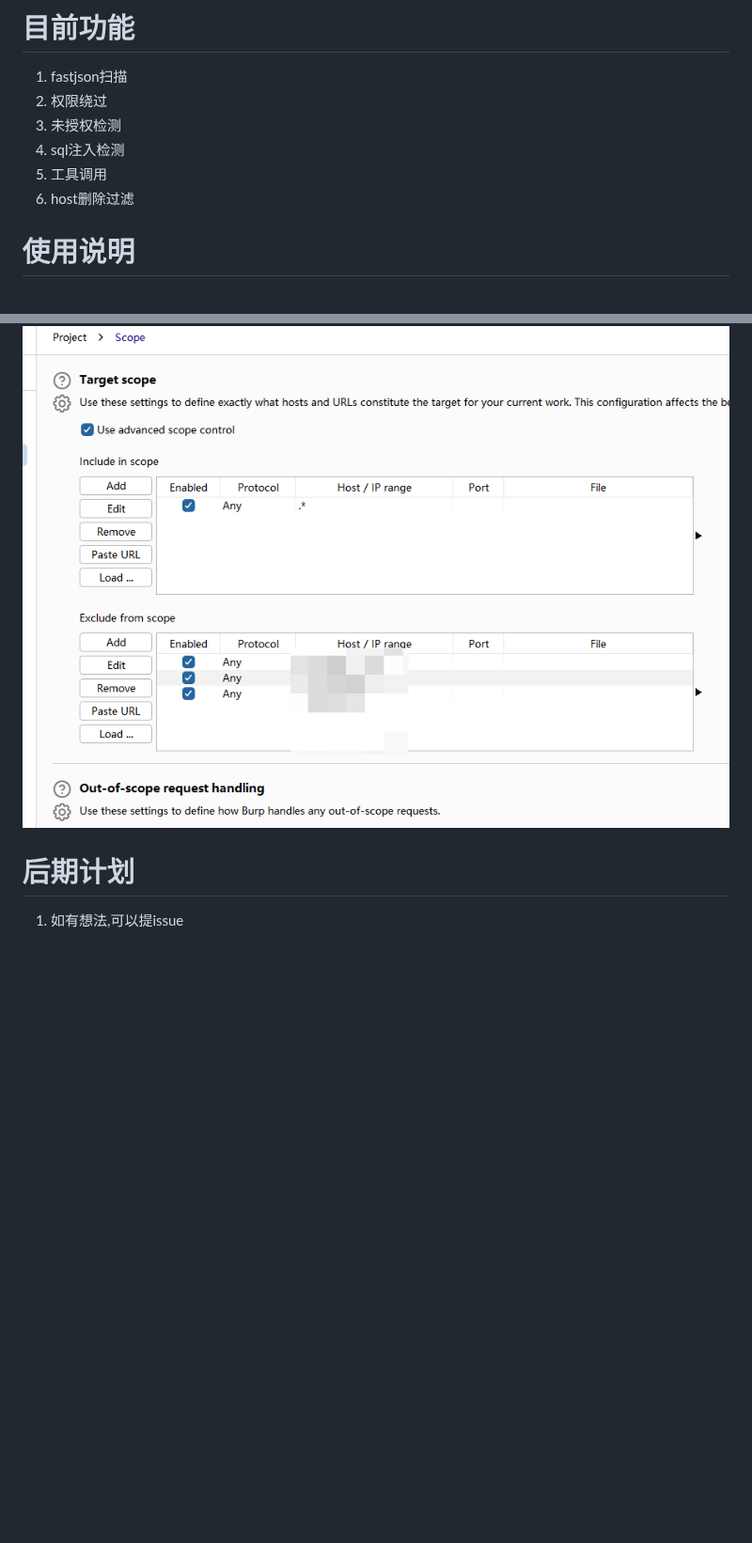
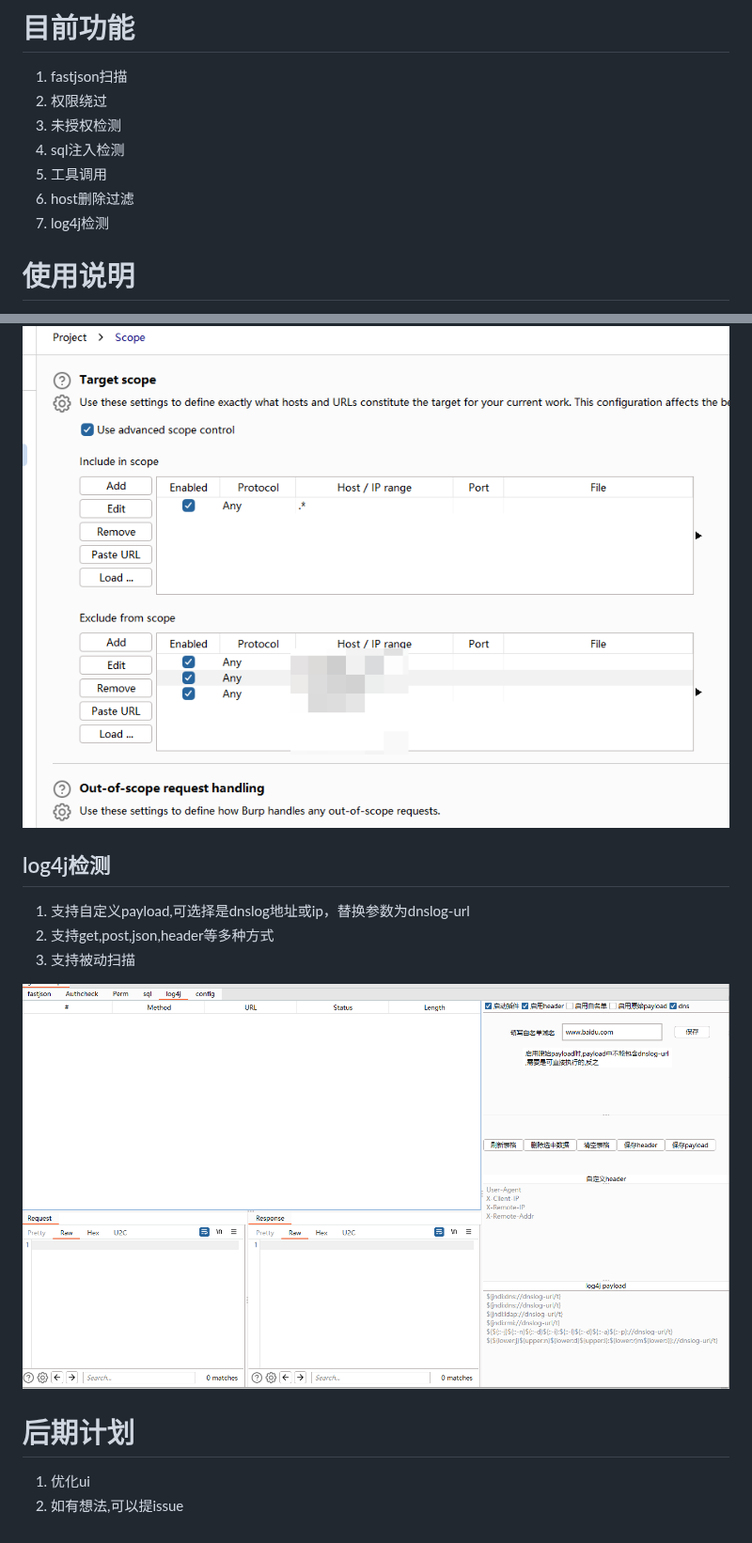
Before and after one commit to kN6jq/gatherBurp, a Markdown page: README.md, 2 parts joined by grey strips. Shown at 94% size. Drawn GitHub-style; pictures changed too: images/log4j.png (added); blank space fills up the shorter version.

```diff
--- a/README.md
+++ b/README.md
@@ -6,6 +6,7 @@
 4. sql注入检测
 5. 工具调用
 6. host删除过滤
+7. log4j检测
 
 # 使用说明
 
@@ -89,7 +90,15 @@
 
 ![img.png](images/scop.png)
 
+## log4j检测
+
+1. 支持自定义payload,可选择是dnslog地址或ip，替换参数为dnslog-url
+2. 支持get,post,json,header等多种方式
+3. 支持被动扫描
+
+![img.png](images/log4j.png)
 
 # 后期计划
 
-1. 如有想法,可以提issue
+1. 优化ui
+2. 如有想法,可以提issue
```
Also changed, not shown: 10 other files.
